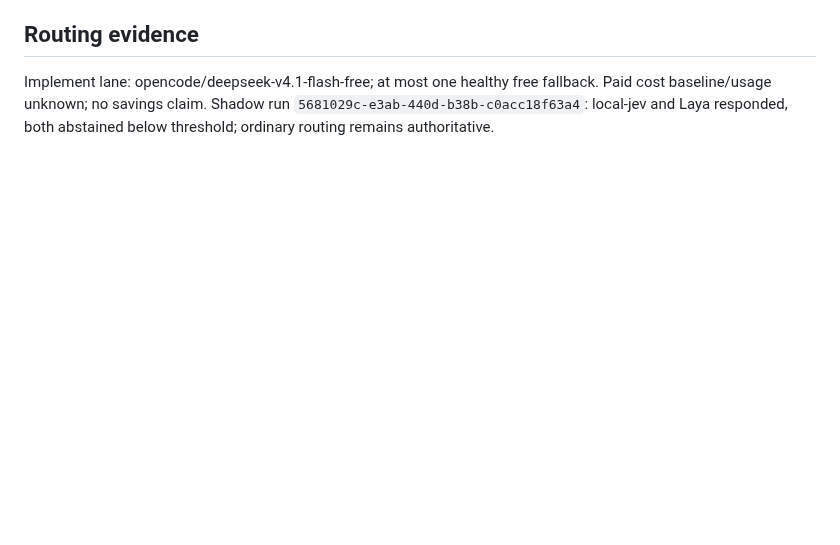
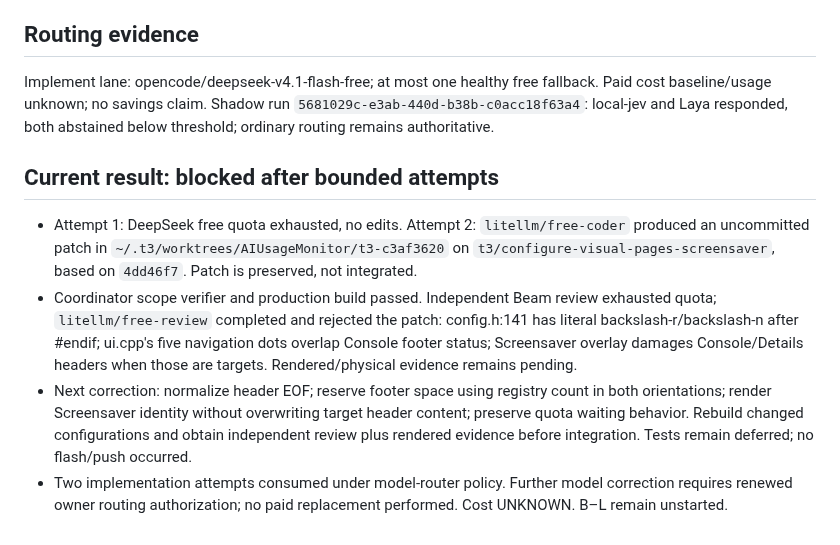
Before and after one commit to zdhoward/AIUsageMonitor, a Markdown page: .tickets/T-008A.md, the part around the change. GitHub-like rendering; blank space fills up the shorter version.

Commit message:
Record visual-page review blockers and preserve worker patch

```diff
--- a/.tickets/T-008A.md
+++ b/.tickets/T-008A.md
@@ -42,3 +42,10 @@ Implement only T-008A from the reviewed T-008 plan: build-time configuration and
 
 ## Routing evidence
 Implement lane: opencode/deepseek-v4.1-flash-free; at most one healthy free fallback. Paid cost baseline/usage unknown; no savings claim. Shadow run `5681029c-e3ab-440d-b38b-c0acc18f63a4`: local-jev and Laya responded, both abstained below threshold; ordinary routing remains authoritative.
+
+## Current result: blocked after bounded attempts
+
+- Attempt 1: DeepSeek free quota exhausted, no edits. Attempt 2: `litellm/free-coder` produced an uncommitted patch in `~/.t3/worktrees/AIUsageMonitor/t3-c3af3620` on `t3/configure-visual-pages-screensaver`, based on `4dd46f7`. Patch is preserved, not integrated.
+- Coordinator scope verifier and production build passed. Independent Beam review exhausted quota; `litellm/free-review` completed and rejected the patch: config.h:141 has literal backslash-r/backslash-n after #endif; ui.cpp's five navigation dots overlap Console footer status; Screensaver overlay damages Console/Details headers when those are targets. Rendered/physical evidence remains pending.
+- Next correction: normalize header EOF; reserve footer space using registry count in both orientations; render Screensaver identity without overwriting target header content; preserve quota waiting behavior. Rebuild changed configurations and obtain independent review plus rendered evidence before integration. Tests remain deferred; no flash/push occurred.
+- Two implementation attempts consumed under model-router policy. Further model correction requires renewed owner routing authorization; no paid replacement performed. Cost UNKNOWN. B–L remain unstarted.
```
Also changed, not shown: docs/PROJECT_LOG.md (+5 -0 lines).
